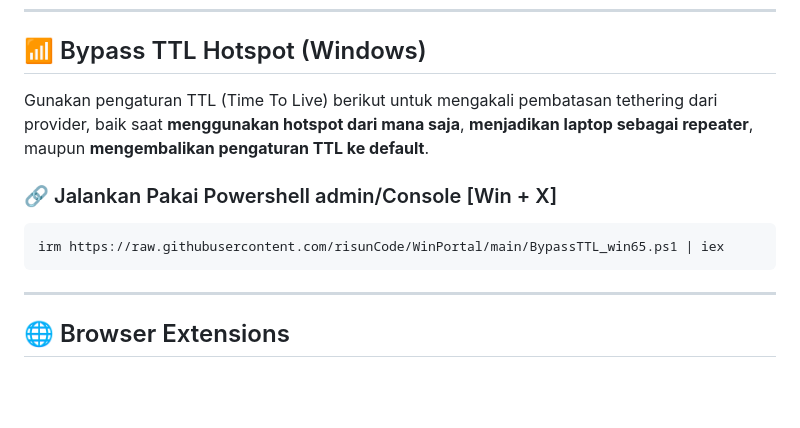
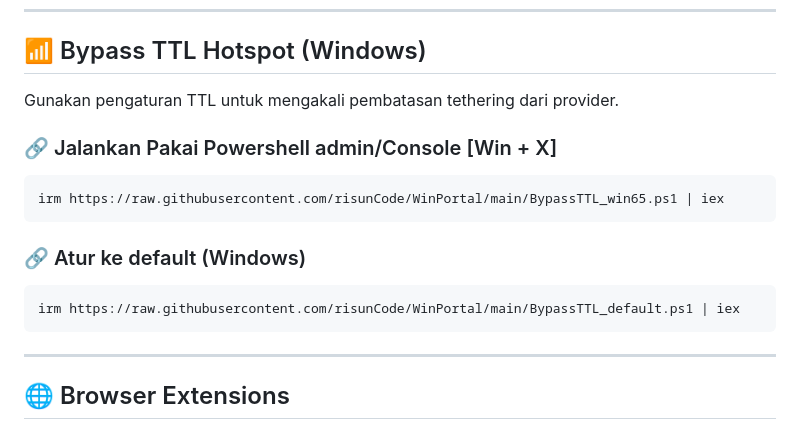
Before and after one commit to risunCode/WinPortal, a Markdown page: README.md, the part around the change. Rendered like a GitHub page; blank space fills up the shorter version.

````diff
--- a/README.md
+++ b/README.md
@@ -48,13 +48,16 @@ start ms-cxh:localonly
 ---
 
 ## 📶 Bypass TTL Hotspot (Windows)
-
-Gunakan pengaturan TTL (Time To Live) berikut untuk mengakali pembatasan tethering dari provider,
-baik saat **menggunakan hotspot dari mana saja**, **menjadikan laptop sebagai repeater**, maupun **mengembalikan pengaturan TTL ke default**.
+Gunakan pengaturan TTL untuk mengakali pembatasan tethering dari provider.
 
 ### 🔗 Jalankan Pakai Powershell admin/Console [Win + X]
 ```bash
 irm https://raw.githubusercontent.com/risunCode/WinPortal/main/BypassTTL_win65.ps1 | iex
+```
+
+### 🔗 Atur ke default (Windows)
+```
+irm https://raw.githubusercontent.com/risunCode/WinPortal/main/BypassTTL_default.ps1 | iex
 ```
 
 ---
````
